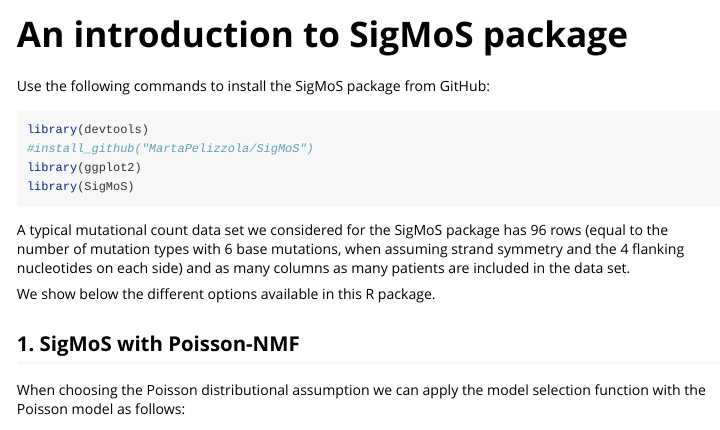
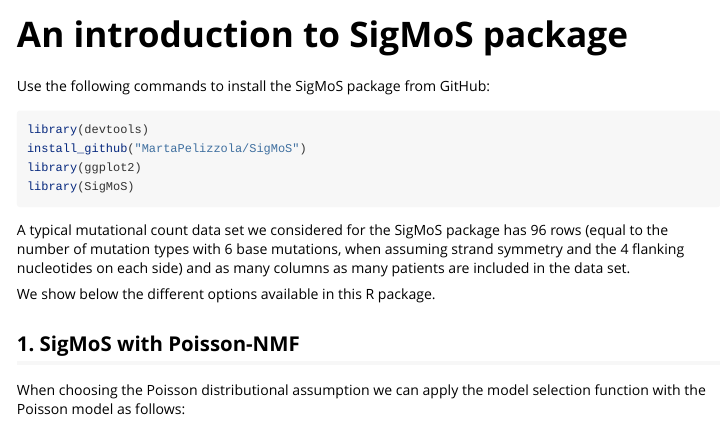
Before and after one commit to MartaPelizzola/SigMoS, an R Markdown document (vignettes/SigMoS-vignette.Rmd): the page in a window 1100 px wide, from its top. Rendered offline with R 4.5, knitr and Pandoc, with nearby package versions; some code elsewhere in the file could not run offline.

Commit message:
Changes to vignette

````diff
--- a/vignettes/SigMoS-vignette.Rmd
+++ b/vignettes/SigMoS-vignette.Rmd
@@ -19,7 +19,7 @@
 
 ```{r setup}
 library(devtools)
-#install_github("MartaPelizzola/SigMoS")
+install_github("MartaPelizzola/SigMoS")
 library(ggplot2)
 library(SigMoS)
 ```
````
Also changed, not shown: 2 other files.
